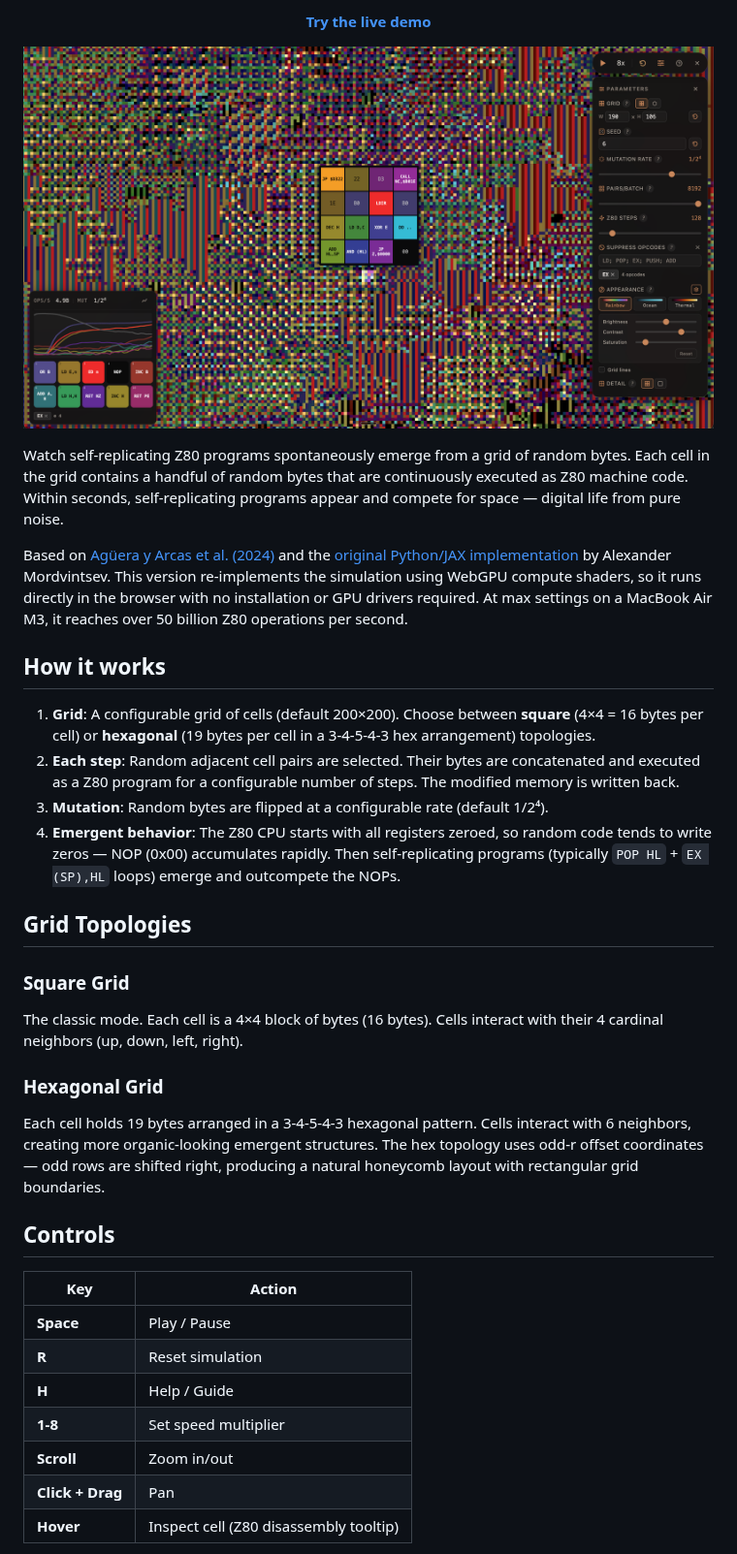
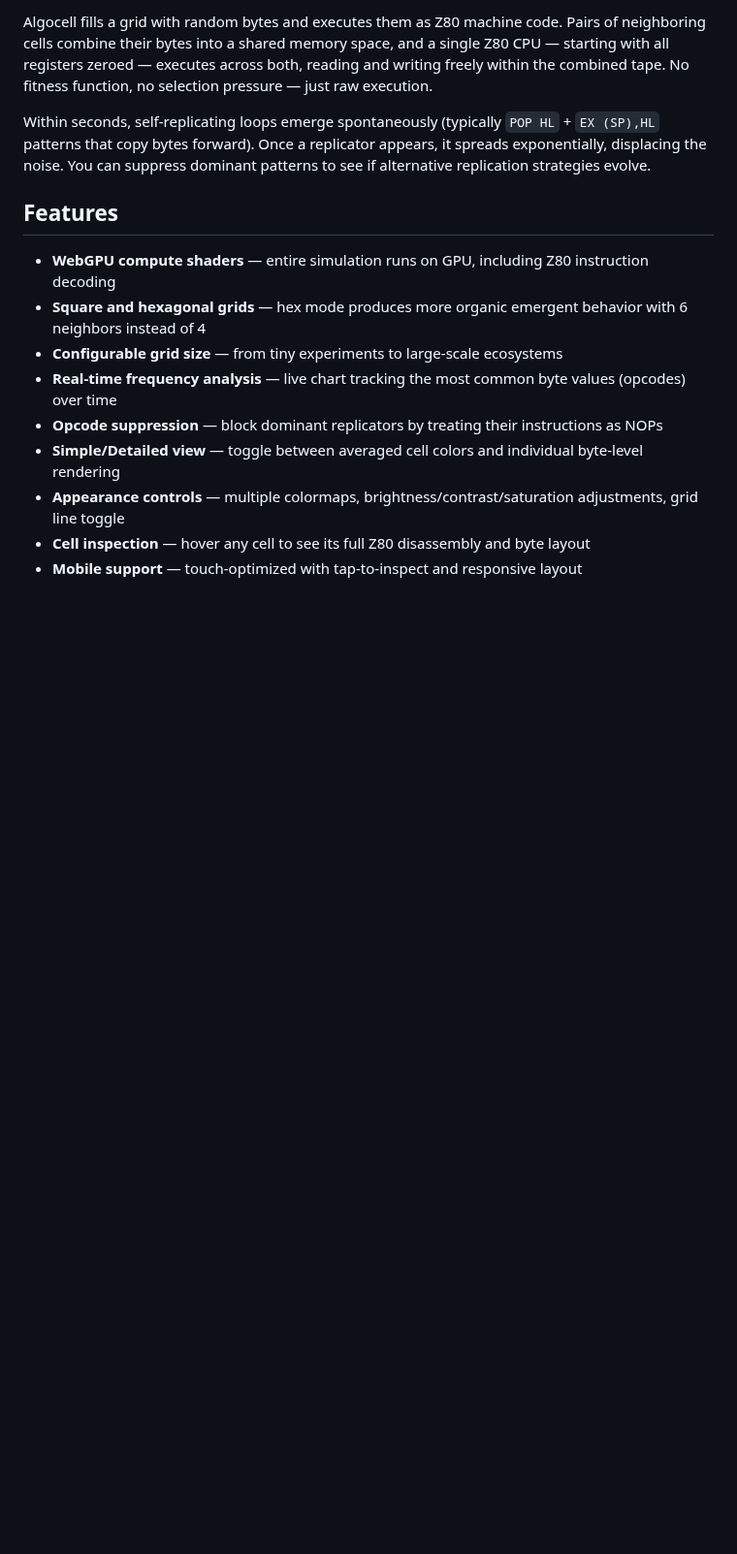
Before and after one commit to NeoVand/algocell, a Markdown page: README.md, the part around one of its changes. Shown at 97% size. GitHub-like rendering; blank space fills up the shorter version.

Commit message:
feat: update launch configuration and enhance README with detailed simulation process

```diff
--- a/README.md
+++ b/README.md
@@ -18,40 +8,17 @@
 
-<p align="center">
-  <a href="https://neovand.github.io/algocell/"><strong>Try the live demo</strong></a>
-</p>
+Algocell fills a grid with random bytes and executes them as Z80 machine code. Pairs of neighboring cells combine their bytes into a shared memory space, and a single Z80 CPU — starting with all registers zeroed — executes across both, reading and writing freely within the combined tape. No fitness function, no selection pressure — just raw execution.
 
-![Algocell screenshot](image.png)
+Within seconds, self-replicating loops emerge spontaneously (typically `POP HL` + `EX (SP),HL` patterns that copy bytes forward). Once a replicator appears, it spreads exponentially, displacing the noise. You can suppress dominant patterns to see if alternative replication strategies evolve.
 
-Watch self-replicating Z80 programs spontaneously emerge from a grid of random bytes. Each cell in the grid contains a handful of random bytes that are continuously executed as Z80 machine code. Within seconds, self-replicating programs appear and compete for space — digital life from pure noise.
+## Features
 
-Based on [Agüera y Arcas et al. (2024)](https://arxiv.org/abs/2406.19108) and the [original Python/JAX implementation](https://github.com/znah/zff) by Alexander Mordvintsev. This version re-implements the simulation using WebGPU compute shaders, so it runs directly in the browser with no installation or GPU drivers required. At max settings on a MacBook Air M3, it reaches over 50 billion Z80 operations per second.
+- **WebGPU compute shaders** — entire simulation runs on GPU, including Z80 instruction decoding
+- **Square and hexagonal grids** — hex mode produces more organic emergent behavior with 6 neighbors instead of 4
+- **Configurable grid size** — from tiny experiments to large-scale ecosystems
+- **Real-time frequency analysis** — live chart tracking the most common byte values (opcodes) over time
+- **Opcode suppression** — block dominant replicators by treating their instructions as NOPs
+- **Simple/Detailed view** — toggle between averaged cell colors and individual byte-level rendering
+- **Appearance controls** — multiple colormaps, brightness/contrast/saturation adjustments, grid line toggle
+- **Cell inspection** — hover any cell to see its full Z80 disassembly and byte layout
+- **Mobile support** — touch-optimized with tap-to-inspect and responsive layout
 
-## How it works
-
-1. **Grid**: A configurable grid of cells (default 200×200). Choose between **square** (4×4 = 16 bytes per cell) or **hexagonal** (19 bytes per cell in a 3-4-5-4-3 hex arrangement) topologies.
-2. **Each step**: Random adjacent cell pairs are selected. Their bytes are concatenated and executed as a Z80 program for a configurable number of steps. The modified memory is written back.
-3. **Mutation**: Random bytes are flipped at a configurable rate (default 1/2⁴).
-4. **Emergent behavior**: The Z80 CPU starts with all registers zeroed, so random code tends to write zeros — NOP (0x00) accumulates rapidly. Then self-replicating programs (typically `POP HL` + `EX (SP),HL` loops) emerge and outcompete the NOPs.
-
-## Grid Topologies
-
-### Square Grid
-
-The classic mode. Each cell is a 4×4 block of bytes (16 bytes). Cells interact with their 4 cardinal neighbors (up, down, left, right).
-
-### Hexagonal Grid
-
-Each cell holds 19 bytes arranged in a 3-4-5-4-3 hexagonal pattern. Cells interact with 6 neighbors, creating more organic-looking emergent structures. The hex topology uses odd-r offset coordinates — odd rows are shifted right, producing a natural honeycomb layout with rectangular grid boundaries.
-
-## Controls
-
-| Key              | Action                                 |
-| ---------------- | -------------------------------------- |
-| **Space**        | Play / Pause                           |
-| **R**            | Reset simulation                       |
-| **H**            | Help / Guide                           |
-| **1-8**          | Set speed multiplier                   |
-| **Scroll**       | Zoom in/out                            |
-| **Click + Drag** | Pan                                    |
-| **Hover**        | Inspect cell (Z80 disassembly tooltip) |
-
```
Also changed, not shown: other parts of README.md (+20 -43 lines), static/screenshot.png (renamed from image.png), 3 other files.
